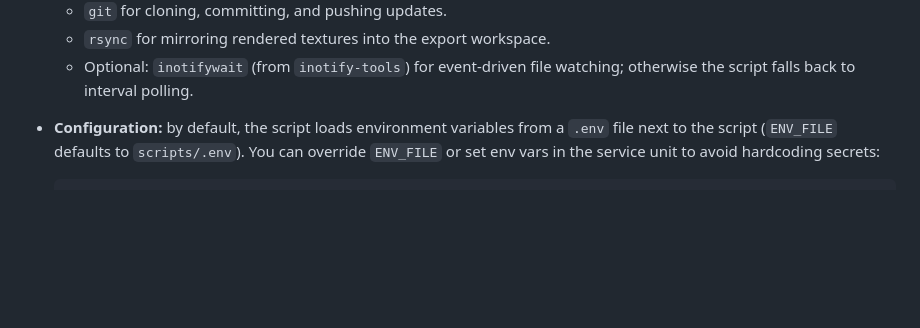
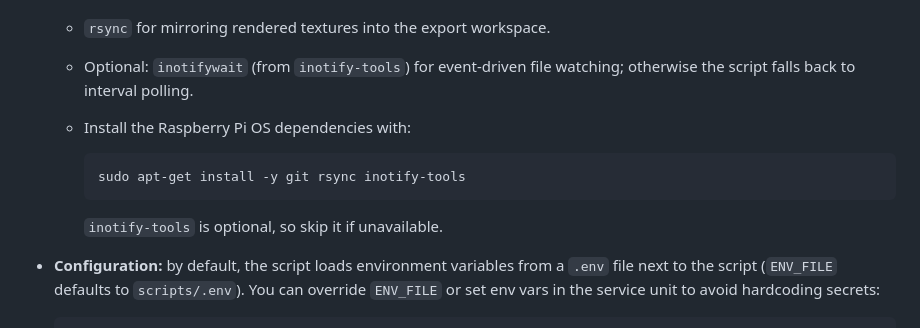
Before and after one commit to polsommer/SWG-RPI-Cluster, a Markdown page: README.md, the part around the change. Rendered like a GitHub page; blank space fills up the shorter version.

Commit message:
Add export-and-sync apt-get dependencies

````diff
--- a/README.md
+++ b/README.md
@@ -236,6 +236,13 @@ textures to a dedicated Git repository (for example, an `HDtextureDDS` repo).
   - `rsync` for mirroring rendered textures into the export workspace.
   - Optional: `inotifywait` (from `inotify-tools`) for event-driven file
     watching; otherwise the script falls back to interval polling.
+  - Install the Raspberry Pi OS dependencies with:
+
+    ```bash
+    sudo apt-get install -y git rsync inotify-tools
+    ```
+
+    `inotify-tools` is optional, so skip it if unavailable.
 
 - **Configuration:** by default, the script loads environment variables from a
   `.env` file next to the script (`ENV_FILE` defaults to `scripts/.env`). You
````
